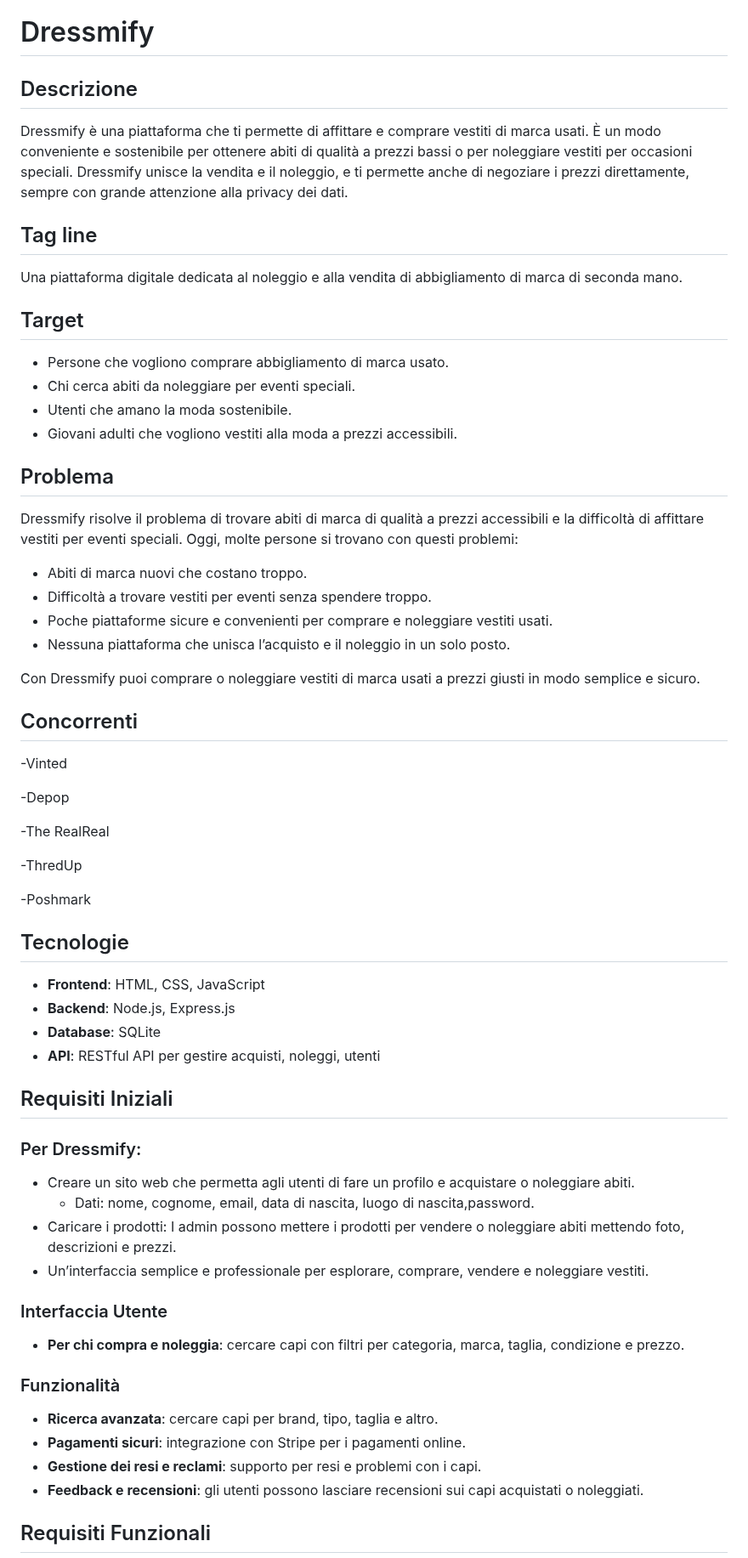
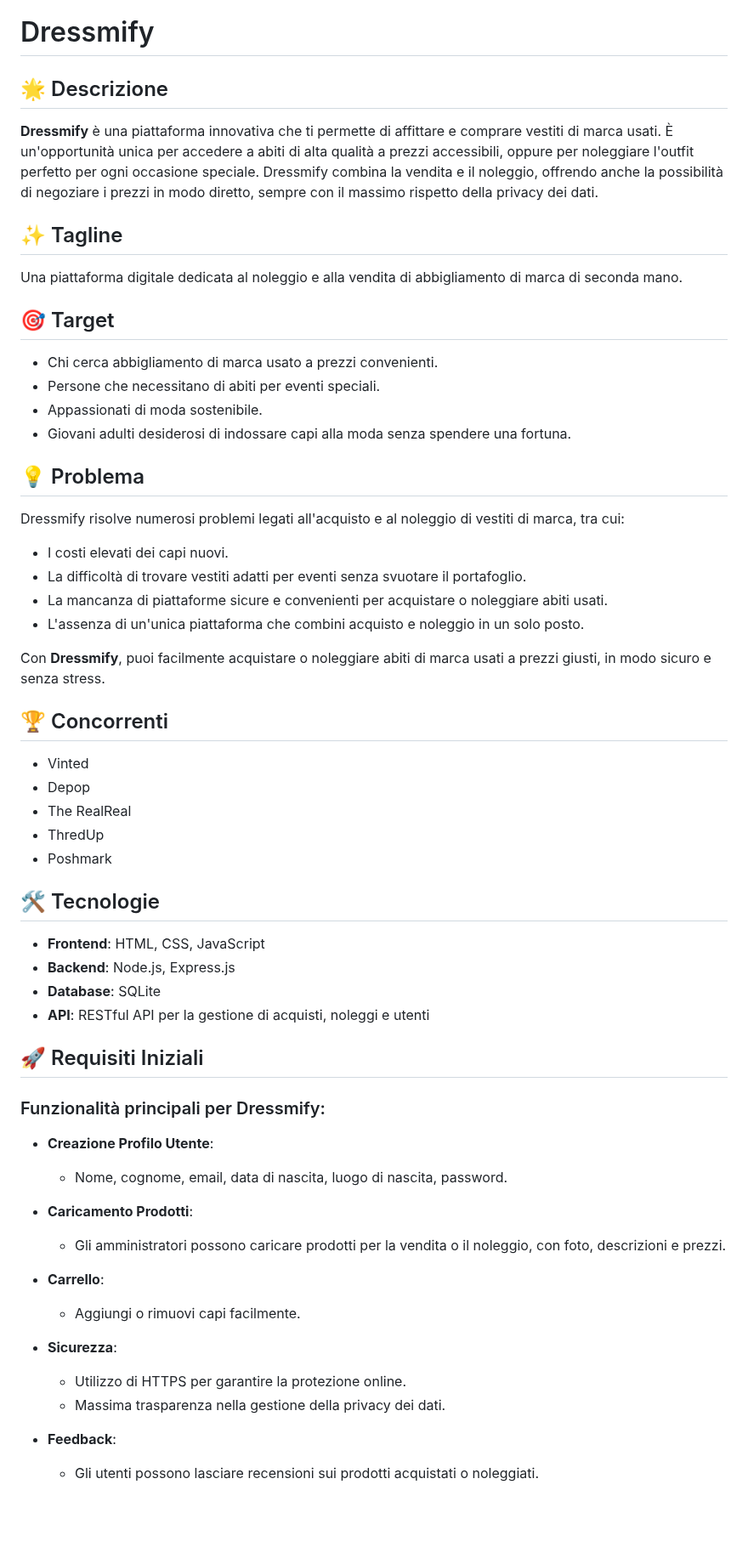
Before and after one commit to Miftarve/DressifyTEP, a Markdown page: README.md, the part around one of its changes. Shown at 85% size. Drawn GitHub-style; blank space fills up the shorter version.

```diff
--- a/README.md
+++ b/README.md
@@ -1,68 +1,63 @@
 # Dressmify
 
-## Descrizione
+## 🌟 Descrizione
 
-Dressmify è una piattaforma che ti permette di affittare e comprare vestiti di marca usati. È un modo conveniente e sostenibile per ottenere abiti di qualità a prezzi bassi o per noleggiare vestiti per occasioni speciali. Dressmify unisce la vendita e il noleggio, e ti permette anche di negoziare i prezzi direttamente, sempre con grande attenzione alla privacy dei dati.
+**Dressmify** è una piattaforma innovativa che ti permette di affittare e comprare vestiti di marca usati. È un'opportunità unica per accedere a abiti di alta qualità a prezzi accessibili, oppure per noleggiare l'outfit perfetto per ogni occasione speciale. Dressmify combina la vendita e il noleggio, offrendo anche la possibilità di negoziare i prezzi in modo diretto, sempre con il massimo rispetto della privacy dei dati.
 
-## Tag line
+## ✨ Tagline
 
 Una piattaforma digitale dedicata al noleggio e alla vendita di abbigliamento di marca di seconda mano.
 
-## Target
+## 🎯 Target
 
-- Persone che vogliono comprare abbigliamento di marca usato.
-- Chi cerca abiti da noleggiare per eventi speciali.
-- Utenti che amano la moda sostenibile.
-- Giovani adulti che vogliono vestiti alla moda a prezzi accessibili.
+- Chi cerca abbigliamento di marca usato a prezzi convenienti.
+- Persone che necessitano di abiti per eventi speciali.
+- Appassionati di moda sostenibile.
+- Giovani adulti desiderosi di indossare capi alla moda senza spendere una fortuna.
 
-## Problema
+## 💡 Problema
 
-Dressmify risolve il problema di trovare abiti di marca di qualità a prezzi accessibili e la difficoltà di affittare vestiti per eventi speciali. Oggi, molte persone si trovano con questi problemi:
+Dressmify risolve numerosi problemi legati all'acquisto e al noleggio di vestiti di marca, tra cui:
 
-- Abiti di marca nuovi che costano troppo.
-- Difficoltà a trovare vestiti per eventi senza spendere troppo.
-- Poche piattaforme sicure e convenienti per comprare e noleggiare vestiti usati.
-- Nessuna piattaforma che unisca l’acquisto e il noleggio in un solo posto.
+- I costi elevati dei capi nuovi.
+- La difficoltà di trovare vestiti adatti per eventi senza svuotare il portafoglio.
+- La mancanza di piattaforme sicure e convenienti per acquistare o noleggiare abiti usati.
+- L'assenza di un'unica piattaforma che combini acquisto e noleggio in un solo posto.
 
-Con Dressmify puoi comprare o noleggiare vestiti di marca usati a prezzi giusti in modo semplice e sicuro.
+Con **Dressmify**, puoi facilmente acquistare o noleggiare abiti di marca usati a prezzi giusti, in modo sicuro e senza stress.
 
-## Concorrenti
+## 🏆 Concorrenti
 
--Vinted
+- Vinted
+- Depop
+- The RealReal
+- ThredUp
+- Poshmark
 
--Depop
-
--The RealReal
-
--ThredUp
-
--Poshmark
-
-## Tecnologie
+## 🛠️ Tecnologie
 
 - **Frontend**: HTML, CSS, JavaScript
 - **Backend**: Node.js, Express.js
 - **Database**: SQLite
-- **API**: RESTful API per gestire acquisti, noleggi, utenti
+- **API**: RESTful API per la gestione di acquisti, noleggi e utenti
 
-## Requisiti Iniziali
+## 🚀 Requisiti Iniziali
 
-### Per Dressmify:
-- Creare un sito web che permetta agli utenti di fare un profilo e acquistare o noleggiare abiti.
-  - Dati: nome, cognome, email, data di nascita, luogo di nascita,password.
-- Caricare i prodotti: I admin possono mettere i prodotti per vendere o noleggiare abiti mettendo foto, descrizioni e prezzi.
-- Un’interfaccia semplice e professionale per esplorare, comprare, vendere e noleggiare vestiti.
+### Funzionalità principali per Dressmify:
 
-### Interfaccia Utente
+- **Creazione Profilo Utente**:
+  - Nome, cognome, email, data di nascita, luogo di nascita, password.
 
-- **Per chi compra e noleggia**: cercare capi con filtri per categoria, marca, taglia, condizione e prezzo.
+- **Caricamento Prodotti**:
+  - Gli amministratori possono caricare prodotti per la vendita o il noleggio, con foto, descrizioni e prezzi.
 
-### Funzionalità
+- **Carrello**:
+  - Aggiungi o rimuovi capi facilmente.
 
-- **Ricerca avanzata**: cercare capi per brand, tipo, taglia e altro.
-- **Pagamenti sicuri**: integrazione con Stripe per i pagamenti online.
-- **Gestione dei resi e reclami**: supporto per resi e problemi con i capi.
-- **Feedback e recensioni**: gli utenti possono lasciare recensioni sui capi acquistati o noleggiati.
+- **Sicurezza**:
+  - Utilizzo di HTTPS per garantire la protezione online.
+  - Massima trasparenza nella gestione della privacy dei dati.
 
-## Requisiti Funzionali
+- **Feedback**:
+  - Gli utenti possono lasciare recensioni sui prodotti acquistati o noleggiati.
 
```
Also changed, not shown: other parts of README.md (+27 -12 lines).
